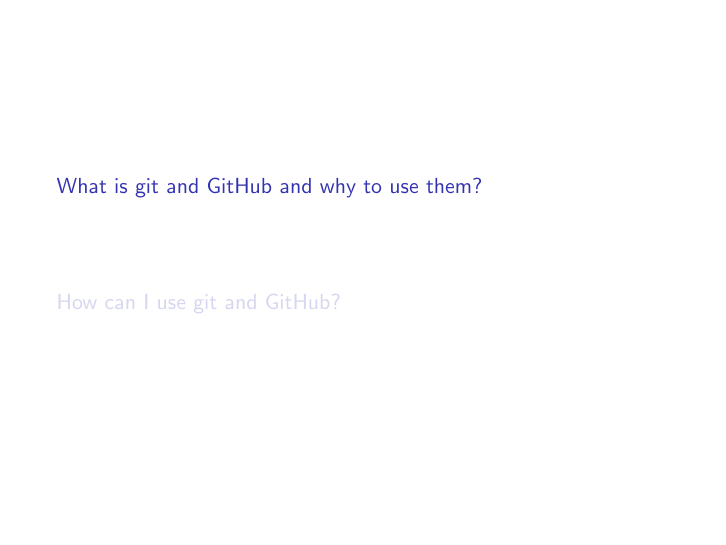
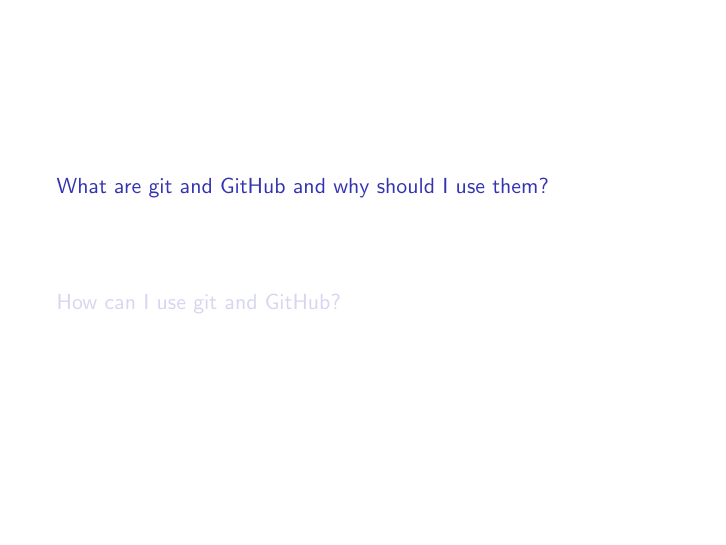
Before and after one commit to alexrohlf/git-intro, LaTeX slides (slides/presentation.tex): page 2 of 38. Compiled offline with pdfLaTeX.

Commit message:
update grammar

```diff
--- a/slides/presentation.tex
+++ b/slides/presentation.tex
@@ -67,7 +67,7 @@
 \maketitle
 
 
-\section{What is git and GitHub and why to use them?}
+\section{What are git and GitHub and why should I use them?}
 
 % ==============================================================
 \begin{frame}
```
Also changed, not shown: slides/presentation.pdf.
